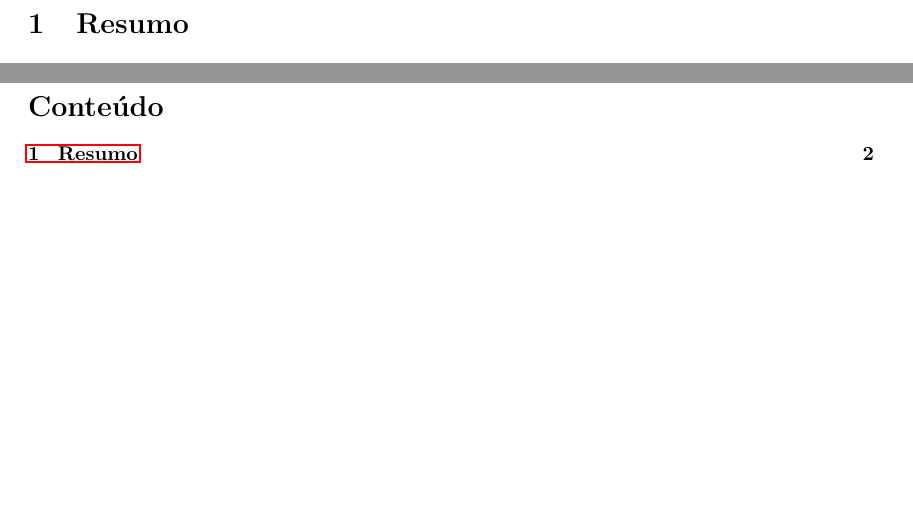
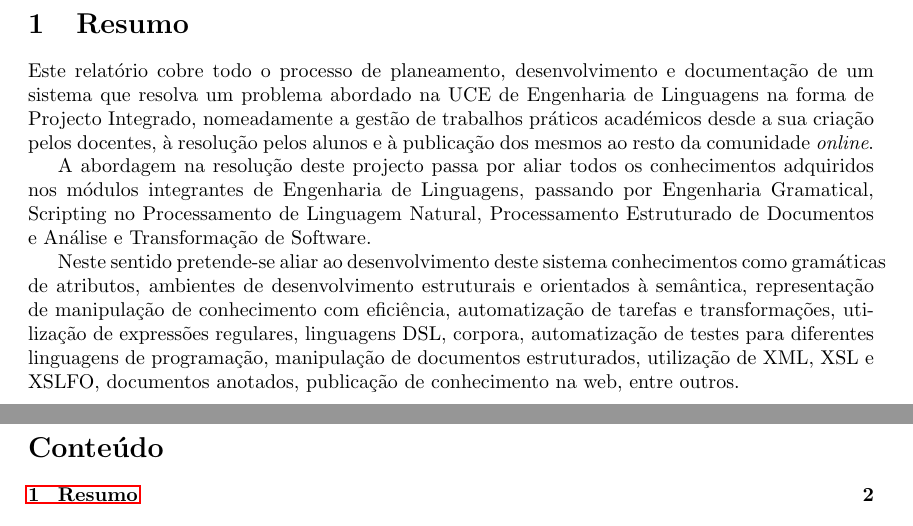
Before and after one commit to danielcarvalhopt/geretps, a LaTeX document (main.tex, which reads resumo.tex): two parts of pages 2 and 3 of 21, joined at a grey line, cut so that both start at the same text, the shorter picture padded with empty space. Compiled offline with pdfLaTeX.

Commit message:
Adiciona abstract

```diff
--- a/resumo.tex
+++ b/resumo.tex
@@ -1 +1,20 @@
 \section{Resumo}
+  Este relatório cobre todo o processo de planeamento, desenvolvimento e
+  documentação de um sistema que resolva um problema abordado na UCE de
+  Engenharia de Linguagens na forma de Projecto Integrado, nomeadamente
+  a gestão de trabalhos práticos académicos desde a sua criação pelos docentes, à resolução pelos alunos
+  e à publicação dos mesmos ao resto da comunidade \textit{online}.
+
+  A abordagem na resolução deste projecto passa por aliar todos os conhecimentos
+  adquiridos nos módulos integrantes de Engenharia de Linguagens, passando por
+ Engenharia Gramatical, Scripting no Processamento de Linguagem Natural, Processamento
+ Estruturado de Documentos e Análise e Transformação de Software.
+
+ Neste sentido pretende-se aliar ao desenvolvimento deste sistema conhecimentos
+ como gramáticas de atributos, ambientes de desenvolvimento estruturais e
+ orientados à semântica, representação de manipulação de conhecimento com
+ eficiência, automatização de tarefas e transformações, utilização de expressões
+ regulares, linguagens DSL, corpora, automatização de testes para diferentes
+ linguagens de programação, manipulação de documentos estruturados, utilização
+ de XML, XSL e XSLFO, documentos anotados, publicação de conhecimento na web,
+ entre outros.
```
Also changed, not shown: main.tex (line endings or trailing spaces).
